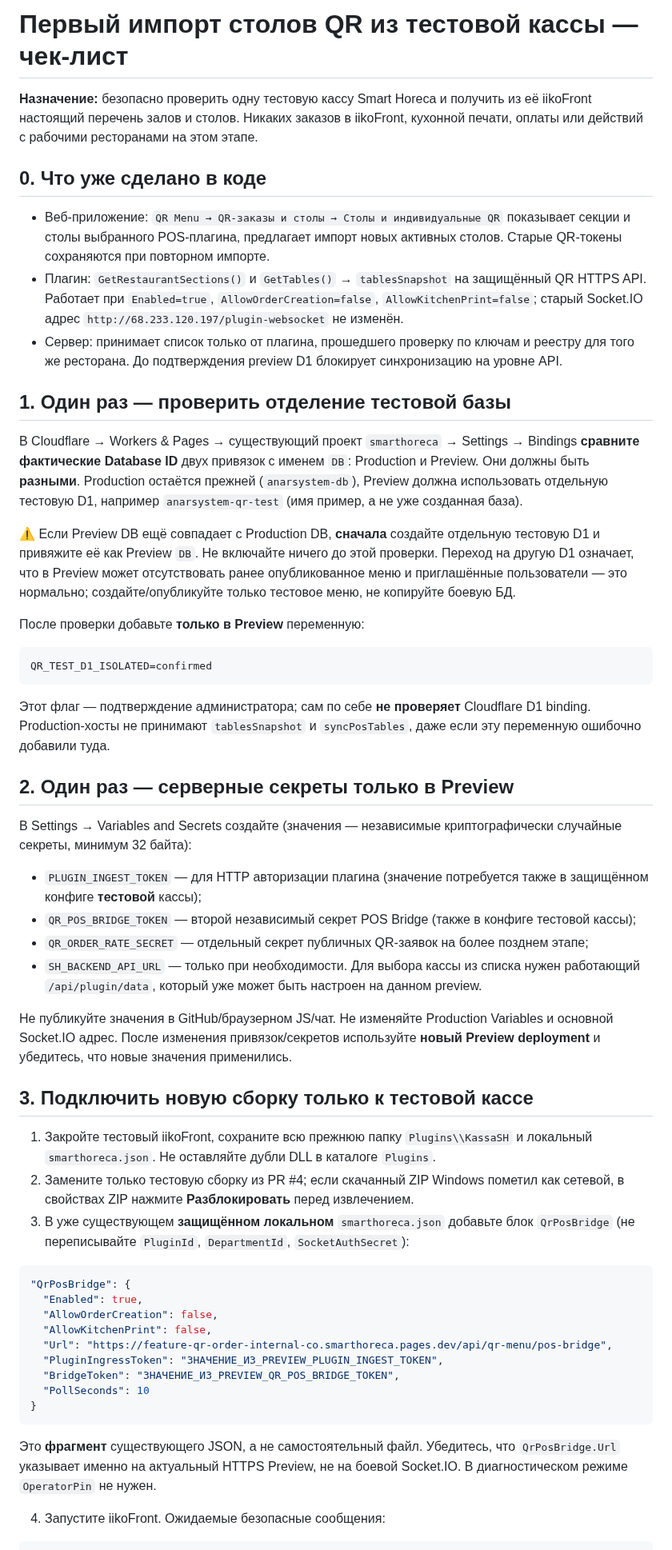
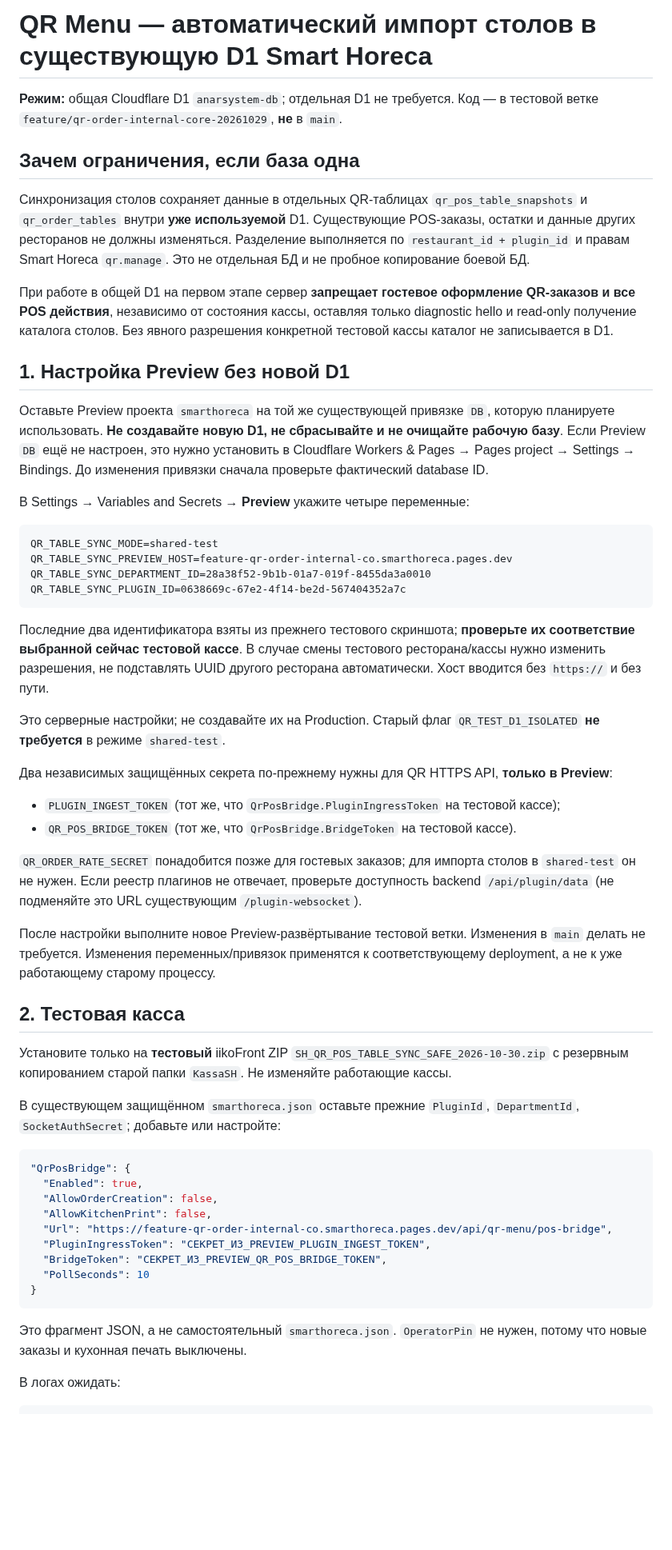
Before and after one commit to Anar044/anarsystem, a Markdown page: docs/QR_FIRST_TABLE_SYNC_ACTIONS_RU.md, the part around one of its changes. Shown at 80% size. Drawn GitHub-style; blank space fills up the shorter version.

Commit message:
docs(qr): use existing Smart Horeca D1 with single test plugin allowlist, no new database

````diff
--- a/docs/QR_FIRST_TABLE_SYNC_ACTIONS_RU.md
+++ b/docs/QR_FIRST_TABLE_SYNC_ACTIONS_RU.md
@@ -1,43 +1,43 @@
-# Первый импорт столов QR из тестовой кассы — чек-лист
+# QR Menu — автоматический импорт столов в существующую D1 Smart Horeca
 
-**Назначение:** безопасно проверить одну тестовую кассу Smart Horeca и получить из её iikoFront настоящий перечень залов и столов. Никаких заказов в iikoFront, кухонной печати, оплаты или действий с рабочими ресторанами на этом этапе.
+**Режим:** общая Cloudflare D1 `anarsystem-db`; отдельная D1 не требуется. Код — в тестовой ветке `feature/qr-order-internal-core-20261029`, **не** в `main`.
 
-## 0. Что уже сделано в коде
+## Зачем ограничения, если база одна
 
-- Веб-приложение: `QR Menu → QR-заказы и столы → Столы и индивидуальные QR` показывает секции и столы выбранного POS-плагина, предлагает импорт новых активных столов. Старые QR-токены сохраняются при повторном импорте.
-- Плагин: `GetRestaurantSections()` и `GetTables()` → `tablesSnapshot` на защищённый QR HTTPS API. Работает при `Enabled=true`, `AllowOrderCreation=false`, `AllowKitchenPrint=false`; старый Socket.IO адрес `http://68.233.120.197/plugin-websocket` не изменён.
-- Сервер: принимает список только от плагина, прошедшего проверку по ключам и реестру для того же ресторана. До подтверждения preview D1 блокирует синхронизацию на уровне API.
+Синхронизация столов сохраняет данные в отдельных QR-таблицах `qr_pos_table_snapshots` и `qr_order_tables` внутри **уже используемой** D1. Существующие POS-заказы, остатки и данные других ресторанов не должны изменяться. Разделение выполняется по `restaurant_id + plugin_id` и правам Smart Horeca `qr.manage`. Это не отдельная БД и не пробное копирование боевой БД.
 
-## 1. Один раз — проверить отделение тестовой базы
+При работе в общей D1 на первом этапе сервер **запрещает гостевое оформление QR-заказов и все POS действия**, независимо от состояния кассы, оставляя только diagnostic hello и read-only получение каталога столов. Без явного разрешения конкретной тестовой кассы каталог не записывается в D1.
 
-В Cloudflare → Workers & Pages → существующий проект `smarthoreca` → Settings → Bindings **сравните фактические Database ID** двух привязок с именем `DB`: Production и Preview. Они должны быть **разными**. Production остаётся прежней (`anarsystem-db`), Preview должна использовать отдельную тестовую D1, например `anarsystem-qr-test` (имя пример, а не уже созданная база).
+## 1. Настройка Preview без новой D1
 
-⚠️ Если Preview DB ещё совпадает с Production DB, **сначала** создайте отдельную тестовую D1 и привяжите её как Preview `DB`. Не включайте ничего до этой проверки. Переход на другую D1 означает, что в Preview может отсутствовать ранее опубликованное меню и приглашённые пользователи — это нормально; создайте/опубликуйте только тестовое меню, не копируйте боевую БД.
+Оставьте Preview проекта `smarthoreca` на той же существующей привязке `DB`, которую планируете использовать. **Не создавайте новую D1, не сбрасывайте и не очищайте рабочую базу**. Если Preview `DB` ещё не настроен, это нужно установить в Cloudflare Workers & Pages → Pages project → Settings → Bindings. До изменения привязки сначала проверьте фактический database ID.
 
-После проверки добавьте **только в Preview** переменную:
+В Settings → Variables and Secrets → **Preview** укажите четыре переменные:
 
 ```text
-QR_TEST_D1_ISOLATED=confirmed
+QR_TABLE_SYNC_MODE=shared-test
+QR_TABLE_SYNC_PREVIEW_HOST=feature-qr-order-internal-co.smarthoreca.pages.dev
+QR_TABLE_SYNC_DEPARTMENT_ID=28a38f52-9b1b-01a7-019f-8455da3a0010
+QR_TABLE_SYNC_PLUGIN_ID=0638669c-67e2-4f14-be2d-567404352a7c
 ```
 
-Этот флаг — подтверждение администратора; сам по себе **не проверяет** Cloudflare D1 binding. Production-хосты не принимают `tablesSnapshot` и `syncPosTables`, даже если эту переменную ошибочно добавили туда.
+Последние два идентификатора взяты из прежнего тестового скриншота; **проверьте их соответствие выбранной сейчас тестовой кассе**. В случае смены тестового ресторана/кассы нужно изменить разрешения, не подставлять UUID другого ресторана автоматически. Хост вводится без `https://` и без пути.
 
-## 2. Один раз — серверные секреты только в Preview
+Это серверные настройки; не создавайте их на Production. Старый флаг `QR_TEST_D1_ISOLATED` **не требуется** в режиме `shared-test`.
 
-В Settings → Variables and Secrets создайте (значения — независимые криптографически случайные секреты, минимум 32 байта):
+Два независимых защищённых секрета по-прежнему нужны для QR HTTPS API, **только в Preview**:
+- `PLUGIN_INGEST_TOKEN` (тот же, что `QrPosBridge.PluginIngressToken` на тестовой кассе);
+- `QR_POS_BRIDGE_TOKEN` (тот же, что `QrPosBridge.BridgeToken` на тестовой кассе).
 
-- `PLUGIN_INGEST_TOKEN` — для HTTP авторизации плагина (значение потребуется также в защищённом конфиге **тестовой** кассы);
-- `QR_POS_BRIDGE_TOKEN` — второй независимый секрет POS Bridge (также в конфиге тестовой кассы);
-- `QR_ORDER_RATE_SECRET` — отдельный секрет публичных QR-заявок на более позднем этапе;
-- `SH_BACKEND_API_URL` — только при необходимости. Для выбора кассы из списка нужен работающий `/api/plugin/data`, который уже может быть настроен на данном preview.
+`QR_ORDER_RATE_SECRET` понадобится позже для гостевых заказов; для импорта столов в `shared-test` он не нужен. Если реестр плагинов не отвечает, проверьте доступность backend `/api/plugin/data` (не подменяйте это URL существующим `/plugin-websocket`).
 
-Не публикуйте значения в GitHub/браузерном JS/чат. Не изменяйте Production Variables и основной Socket.IO адрес. После изменения привязок/секретов используйте **новый Preview deployment** и убедитесь, что новые значения применились.
+После настройки выполните новое Preview-развёртывание тестовой ветки. Изменения в `main` делать не требуется. Изменения переменных/привязок применятся к соответствующему deployment, а не к уже работающему старому процессу.
 
-## 3. Подключить новую сборку только к тестовой кассе
+## 2. Тестовая касса
 
-1. Закройте тестовый iikoFront, сохраните всю прежнюю папку `Plugins\\KassaSH` и локальный `smarthoreca.json`. Не оставляйте дубли DLL в каталоге `Plugins`.
-2. Замените только тестовую сборку из PR #4; если скачанный ZIP Windows пометил как сетевой, в свойствах ZIP нажмите **Разблокировать** перед извлечением.
-3. В уже существующем **защищённом локальном** `smarthoreca.json` добавьте блок `QrPosBridge` (не переписывайте `PluginId`, `DepartmentId`, `SocketAuthSecret`):
+Установите только на **тестовый** iikoFront ZIP `SH_QR_POS_TABLE_SYNC_SAFE_2026-10-30.zip` с резервным копированием старой папки `KassaSH`. Не изменяйте работающие кассы.
+
+В существующем защищённом `smarthoreca.json` оставьте прежние `PluginId`, `DepartmentId`, `SocketAuthSecret`; добавьте или настройте:
 
 ```json
 "QrPosBridge": {
@@ -45,13 +45,13 @@ QR_TEST_D1_ISOLATED=confirmed
   "AllowOrderCreation": false,
   "AllowKitchenPrint": false,
   "Url": "https://feature-qr-order-internal-co.smarthoreca.pages.dev/api/qr-menu/pos-bridge",
-  "PluginIngressToken": "ЗНАЧЕНИЕ_ИЗ_PREVIEW_PLUGIN_INGEST_TOKEN",
-  "BridgeToken": "ЗНАЧЕНИЕ_ИЗ_PREVIEW_QR_POS_BRIDGE_TOKEN",
+  "PluginIngressToken": "СЕКРЕТ_ИЗ_PREVIEW_PLUGIN_INGEST_TOKEN",
+  "BridgeToken": "СЕКРЕТ_ИЗ_PREVIEW_QR_POS_BRIDGE_TOKEN",
   "PollSeconds": 10
 }
 ```
 
-Это **фрагмент** существующего JSON, а не самостоятельный файл. Убедитесь, что `QrPosBridge.Url` указывает именно на актуальный HTTPS Preview, не на боевой Socket.IO. В диагностическом режиме `OperatorPin` не нужен.
+Это фрагмент JSON, а не самостоятельный `smarthoreca.json`. `OperatorPin` не нужен, потому что новые заказы и кухонная печать выключены.
 
-4. Запустите iikoFront. Ожидаемые безопасные сообщения:
+В логах ожидать:
 ```text
````
Also changed, not shown: other parts of docs/QR_FIRST_TABLE_SYNC_ACTIONS_RU.md (+13 -7 lines).
